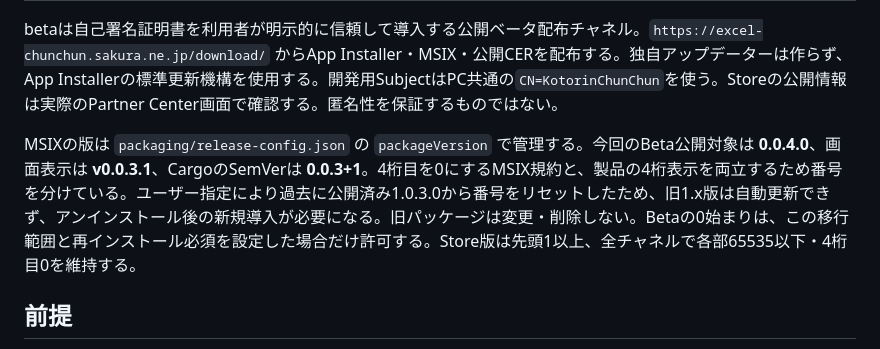
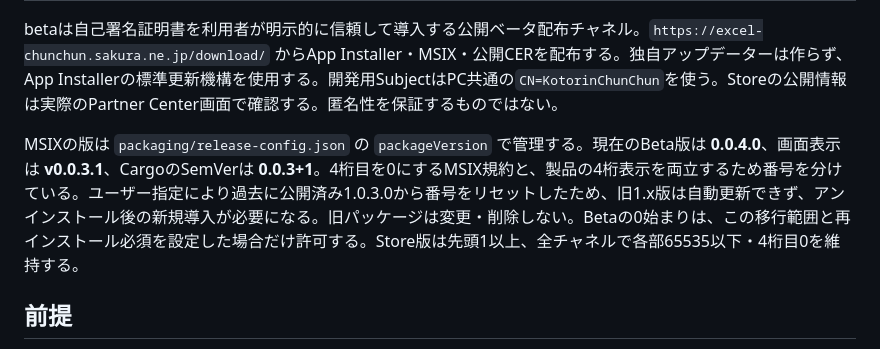
Before and after one commit to KotorinChunChun/HttpSelector, a Markdown page: docs/MICROSOFT_STORE.md, the part around the change. Drawn GitHub-style.

Commit message:
release: v0.0.3.1 Beta公開結果を記録する

```diff
--- a/docs/MICROSOFT_STORE.md
+++ b/docs/MICROSOFT_STORE.md
@@ -15,7 +15,7 @@ HttpSelectorの正式配布はMicrosoft StoreのMSIXを予定する。正式版
 
 betaは自己署名証明書を利用者が明示的に信頼して導入する公開ベータ配布チャネル。`https://excel-chunchun.sakura.ne.jp/download/` からApp Installer・MSIX・公開CERを配布する。独自アップデーターは作らず、App Installerの標準更新機構を使用する。開発用SubjectはPC共通の`CN=KotorinChunChun`を使う。Storeの公開情報は実際のPartner Center画面で確認する。匿名性を保証するものではない。
 
-MSIXの版は `packaging/release-config.json` の `packageVersion` で管理する。今回のBeta公開対象は **0.0.4.0**、画面表示は **v0.0.3.1**、CargoのSemVerは **0.0.3+1**。4桁目を0にするMSIX規約と、製品の4桁表示を両立するため番号を分けている。ユーザー指定により過去に公開済み1.0.3.0から番号をリセットしたため、旧1.x版は自動更新できず、アンインストール後の新規導入が必要になる。旧パッケージは変更・削除しない。Betaの0始まりは、この移行範囲と再インストール必須を設定した場合だけ許可する。Store版は先頭1以上、全チャネルで各部65535以下・4桁目0を維持する。
+MSIXの版は `packaging/release-config.json` の `packageVersion` で管理する。現在のBeta版は **0.0.4.0**、画面表示は **v0.0.3.1**、CargoのSemVerは **0.0.3+1**。4桁目を0にするMSIX規約と、製品の4桁表示を両立するため番号を分けている。ユーザー指定により過去に公開済み1.0.3.0から番号をリセットしたため、旧1.x版は自動更新できず、アンインストール後の新規導入が必要になる。旧パッケージは変更・削除しない。Betaの0始まりは、この移行範囲と再インストール必須を設定した場合だけ許可する。Store版は先頭1以上、全チャネルで各部65535以下・4桁目0を維持する。
 
 ## 前提
 
```
Also changed, not shown: 1 other file.
